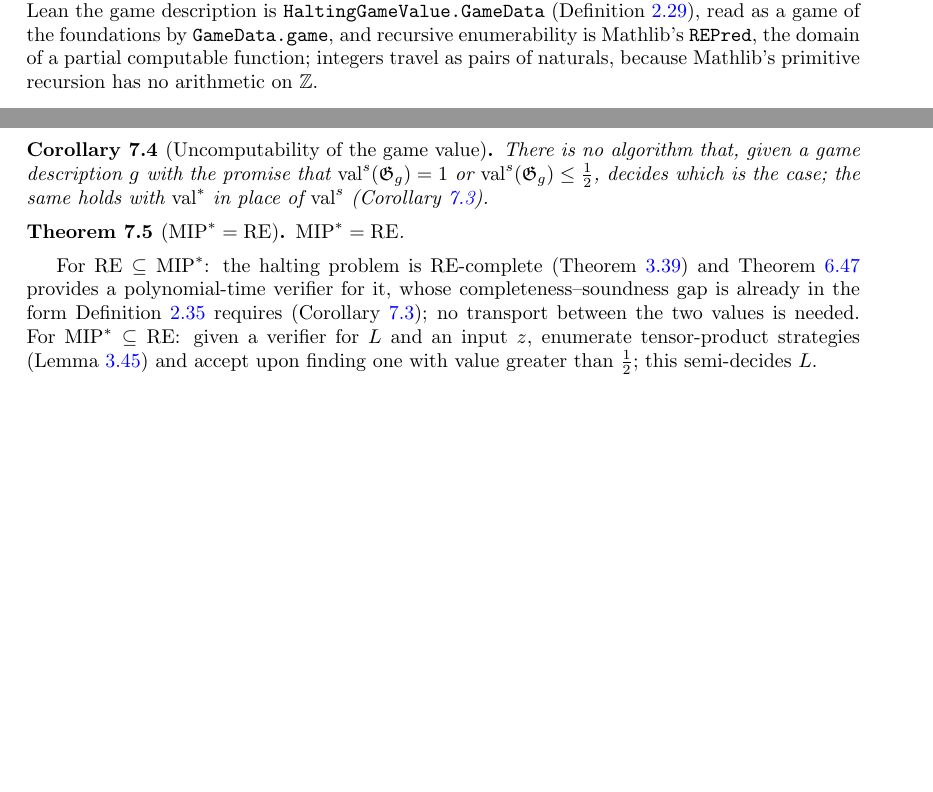
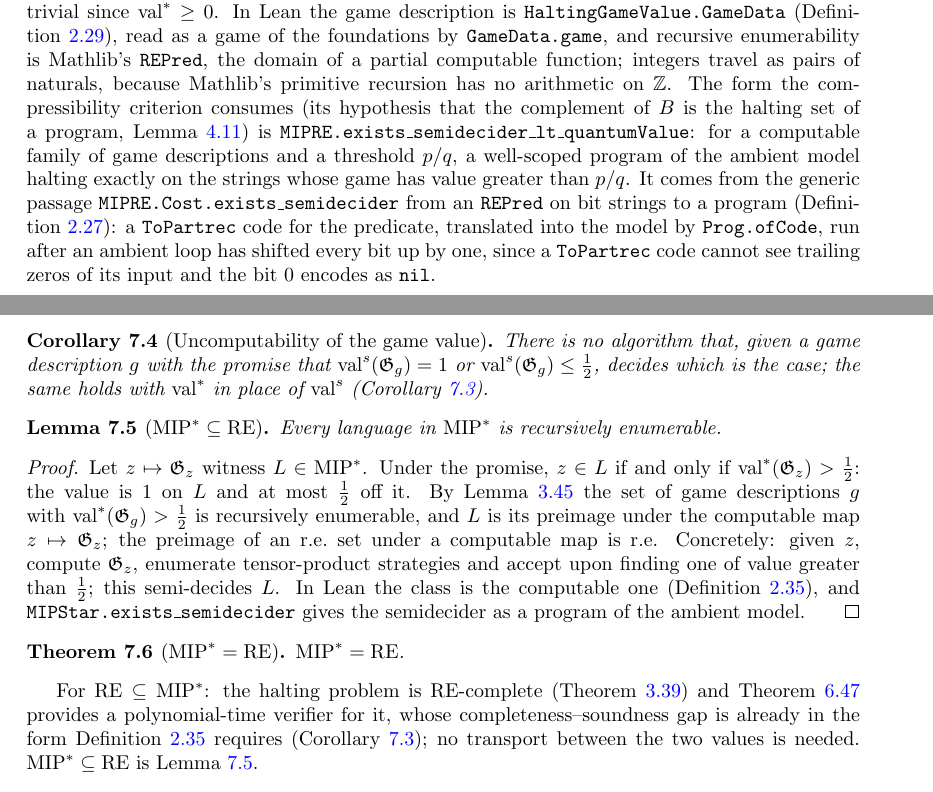
Before and after one commit to vidick/MIPRE-formalization, a LaTeX document (blueprint/src/print.tex, which reads blueprint/src/content/03_background_results.tex, blueprint/src/content/07_main_theorem.tex): two parts of pages 27 and 54 of 58 before the commit and two parts of pages 27 and 55 of 59 after it, joined at a grey line, cut at the place of the change, the shorter picture padded with empty space. Compiled offline with pdfLaTeX.

Commit message:
MIP* ⊆ RE, part 3: the ambient semidecider and MIP* ⊆ RE in Lean (#48)
Foundations/Cost/Semidecide.lean: every REPred on bit strings is the halting
set of a well-scoped Prog on encoded strings (exists_semidecider), through
Turing.ToPartrec.Code.exists_code and ofCode_halts_iff, after an ambient loop
(shiftRevProg) shifts the bits up by one — a ToPartrec code cannot see
trailing zeros of its input, and false encodes as nil. Converse rePred_halts.

Foundations/ClassMIPStar.lean: IsRE (def:re), MIPStar (def:mipstar, the
computable version on game descriptions), MIPStar.isRE (MIP* ⊆ RE, from
rePred_lt_quantumValue at threshold 1/2), isRE_iff, and
exists_semidecider_lt_quantumValue, the hS of compressibility_criterion for
any computable family of game descriptions.

Blueprint: def:re and def:mipstar carry \lean/\leanok (with the computable
version and its limits recorded under def:mipstar); new lem:mipstar-sub-re
with a \leanok proof, used by thm:mipstar-eq-re; lem:value-lower-approx names
the Prog form. Planning updated: H3 done.

Co-Authored-By: Claude Fable 5.1 <noreply@anthropic.com>
Claude-Session: https://claude.ai/code/session_01SeoErCERTUuQy6M4tX9DQM

```diff
--- a/blueprint/src/content/03_background_results.tex
+++ b/blueprint/src/content/03_background_results.tex
@@ -1257,7 +1257,9 @@ should be derived alongside it.
 \lean{MIPRE.ValueApprox.rePred_lt_quantumValue, MIPRE.ValueApprox.RawStrategy,
   MIPRE.ValueApprox.RawStrategy.interp, MIPRE.ValueApprox.Check,
   MIPRE.ValueApprox.primrecPred_check, MIPRE.ValueApprox.check_iff_interp,
-  MIPRE.ValueApprox.exists_check_iff, MIPRE.ValueApprox.REPred.of_primrecRel_exists}
+  MIPRE.ValueApprox.exists_check_iff, MIPRE.ValueApprox.REPred.of_primrecRel_exists,
+  MIPRE.rePred_lt_quantumValue_comp, MIPRE.exists_semidecider_lt_quantumValue,
+  MIPRE.Cost.exists_semidecider}
 \leanok
 \ledgernode{1.1.7.2, 1.1.7.2.1, 1.1.7.2.2, 1.1.7.2.5, 1.1.7.2.6}
 \uses{def:game-description,def:q-value,def:re,lem:rational-strategies-suffice}
@@ -1303,7 +1305,17 @@ in the paper's (S), where $t \in [0,1]$; a negative threshold is trivial since $
 (Definition~\ref{def:game-description}), read as a game of the foundations by
 \texttt{GameData.game}, and recursive enumerability is Mathlib's \texttt{REPred}, the
 domain of a partial computable function; integers travel as pairs of naturals, because
-Mathlib's primitive recursion has no arithmetic on $\mathbb{Z}$.
+Mathlib's primitive recursion has no arithmetic on $\mathbb{Z}$. The form the
+compressibility criterion consumes (its hypothesis that the complement of $B$ is the halting
+set of a program, Lemma~\ref{lem:compressible-criterion}) is
+\texttt{MIPRE.exists\_semidecider\_lt\_quantumValue}: for a computable family of game
+descriptions and a threshold $p/q$, a well-scoped program of the ambient model halting
+exactly on the strings whose game has value greater than $p/q$. It comes from the generic
+passage \texttt{MIPRE.Cost.exists\_semidecider} from an \texttt{REPred} on bit strings to a
+program (Definition~\ref{def:re}): a \texttt{ToPartrec} code for the predicate, translated
+into the model by \texttt{Prog.ofCode}, run after an ambient loop has shifted every bit up
+by one, since a \texttt{ToPartrec} code cannot see trailing zeros of its input and the bit
+$0$ encodes as \texttt{nil}.
 
 \paragraph{Comments.} The Lean route to the $\valstar$ half departs from the paper's proof
 of (S). The paper enumerates \emph{approximate} candidates --- tuples with entries in
--- a/blueprint/src/content/07_main_theorem.tex
+++ b/blueprint/src/content/07_main_theorem.tex
@@ -83,10 +83,32 @@ case; the same holds with $\valstar$ in place of $\synval$
 (Corollary~\ref{cor:main-quantum}).
 \end{corollary}
 
+\begin{lemma}[$\MIPstar \subseteq \RE$]
+\label{lem:mipstar-sub-re}
+\uses{def:mipstar,def:re,lem:value-lower-approx}
+\lean{MIPRE.MIPStar.isRE, MIPRE.MIPStar.exists_semidecider}
+\leanok
+Every language in $\MIPstar$ is recursively enumerable.
+\end{lemma}
+
+\begin{proof}
+\leanok
+Let $z \mapsto \game_z$ witness $L \in \MIPstar$. Under the promise, $z \in L$ if and only
+if $\valstar(\game_z) > \frac12$: the value is $1$ on $L$ and at most $\frac12$ off it. By
+Lemma~\ref{lem:value-lower-approx} the set of game descriptions $g$ with
+$\valstar(\game_g) > \frac12$ is recursively enumerable, and $L$ is its preimage under the
+computable map $z \mapsto \game_z$; the preimage of an r.e.\ set under a computable map is
+r.e. Concretely: given $z$, compute $\game_z$, enumerate tensor-product strategies and accept
+upon finding one of value greater than $\frac12$; this semi-decides $L$. In Lean the class
+is the computable one (Definition~\ref{def:mipstar}), and
+\texttt{MIPStar.exists\_semidecider} gives the semidecider as a program of the ambient
+model.
+\end{proof}
+
 \begin{theorem}[$\MIPstar = \RE$]
 \label{thm:mipstar-eq-re}
 \ledgernode{1}
-\uses{def:mipstar,def:re,thm:halting,cor:main-quantum,thm:halting-undecidable,lem:value-lower-approx}
+\uses{def:mipstar,def:re,thm:halting,cor:main-quantum,thm:halting-undecidable,lem:value-lower-approx,lem:mipstar-sub-re}
 $\MIPstar = \RE$.
 \end{theorem}
 
@@ -94,10 +116,8 @@ For $\RE \subseteq \MIPstar$: the halting problem is $\RE$-complete
 (Theorem~\ref{thm:halting-undecidable}) and Theorem~\ref{thm:halting} provides a
 polynomial-time verifier for it, whose completeness--soundness gap is already in the form
 Definition~\ref{def:mipstar} requires (Corollary~\ref{cor:main-quantum}); no transport
-between the two values is needed. For $\MIPstar \subseteq \RE$: given a verifier for $L$
-and an input $z$, enumerate tensor-product strategies
-(Lemma~\ref{lem:value-lower-approx}) and accept upon finding one with value greater
-than $\frac12$; this semi-decides $L$.
+between the two values is needed. $\MIPstar \subseteq \RE$ is
+Lemma~\ref{lem:mipstar-sub-re}.
 
 \begin{remark}
 The polynomial-time version of Theorem~\ref{thm:main} (Theorem 12.2
```
Also changed, not shown: blueprint/src/content/02_foundations.tex (+26 -1 lines), planning/formalization-plan.md (+14 -4 lines), planning/next-steps.md (+14 -3 lines), 4 other files.
